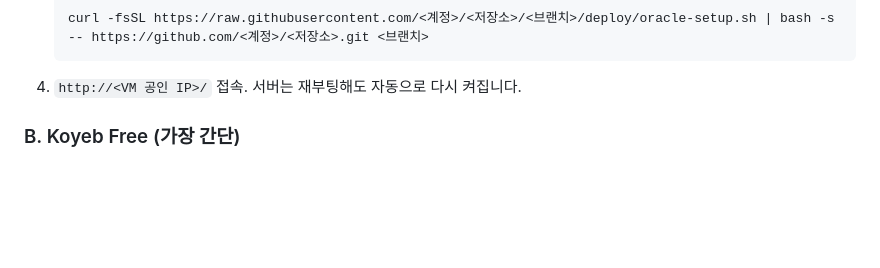
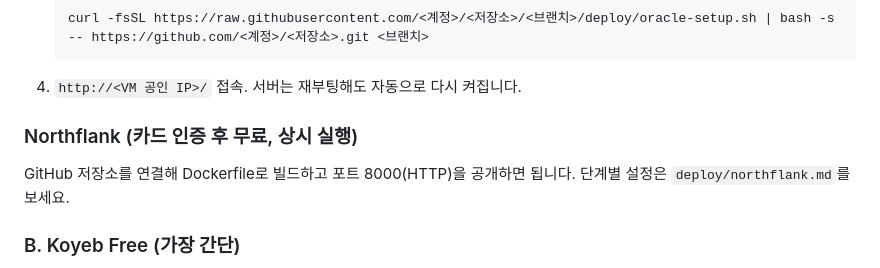
Before and after one commit to applefallingfromtree123/FPS-game-2, a Markdown page: README.md, the part around the change. Rendered like a GitHub page; blank space fills up the shorter version.

Commit message:
Add Northflank deployment guide
Co-Authored-By: Claude Sonnet 5.5 <noreply@anthropic.com>
Claude-Session: https://claude.ai/code/session_01LQdgZKdwBASrq3JN3q5FDh

````diff
--- a/README.md
+++ b/README.md
@@ -44,6 +44,9 @@ npm test           # 헤드리스로 모든 모드의 100인 봇 매치를 시
    ```
 4. `http://<VM 공인 IP>/` 접속. 서버는 재부팅해도 자동으로 다시 켜집니다.
 
+### Northflank (카드 인증 후 무료, 상시 실행)
+GitHub 저장소를 연결해 Dockerfile로 빌드하고 포트 8000(HTTP)을 공개하면 됩니다. 단계별 설정은 `deploy/northflank.md`를 보세요.
+
 ### B. Koyeb Free (가장 간단)
 1. koyeb.com 가입 → **Create Web Service → GitHub** → 이 저장소·브랜치 선택
 2. Builder: **Dockerfile**, Instance: **Free**, Region: Frankfurt 또는 Washington
````
Also changed, not shown: deploy/northflank.md (added, +14 -0 lines).
